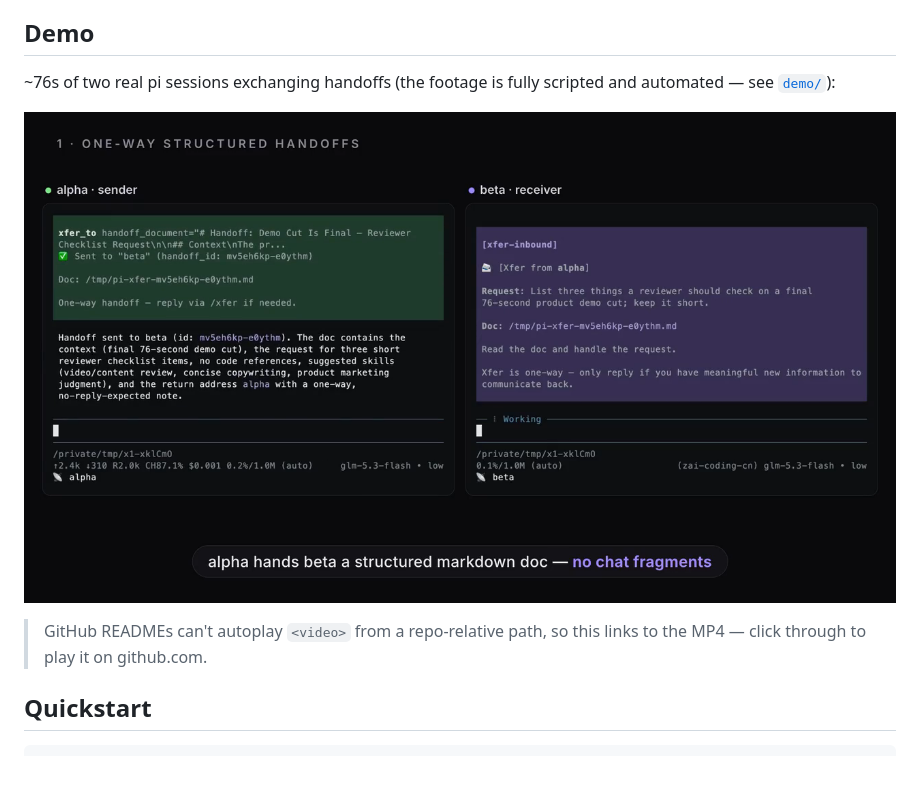
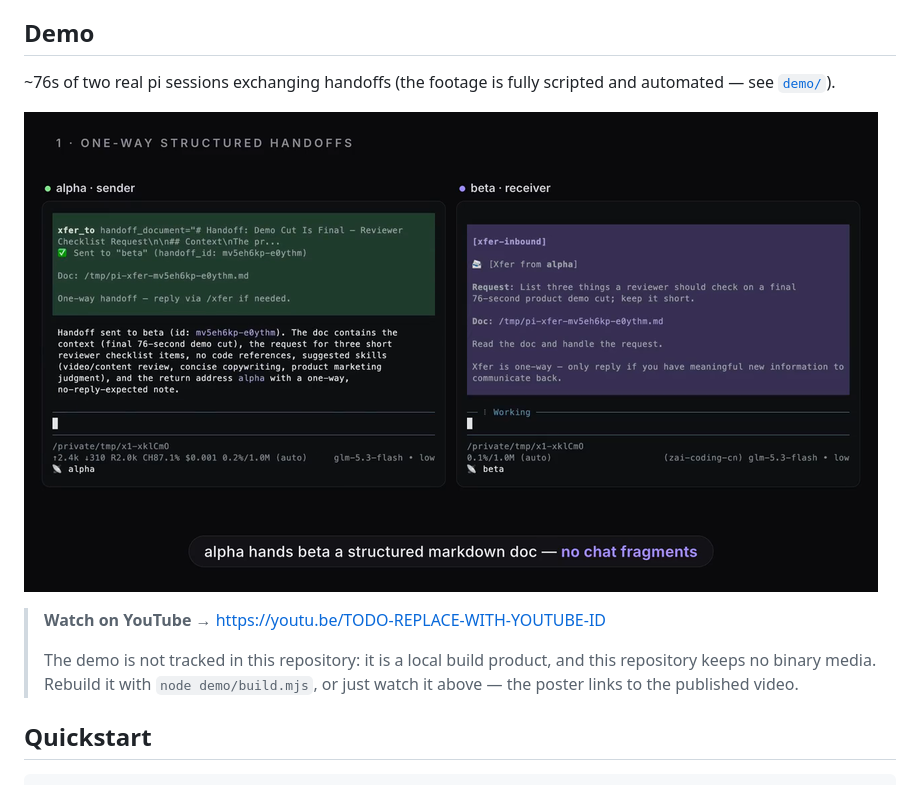
Before and after one commit to azzgo/pi-xfer, a Markdown page: README.md, the part around one of its changes. Rendered like a GitHub page; pictures changed too: demo/pi-xfer-demo-poster.png.

```diff
--- a/README.md
+++ b/README.md
@@ -7,5 +7,5 @@ Structured markdown handoff between [pi](https://github.com/nicobailon/pi) codin
 
 ## Demo
 
-~76s of two real pi sessions exchanging handoffs (the footage is fully scripted and automated — see [`demo/`](demo/README.md)):
+~76s of two real pi sessions exchanging handoffs (the footage is fully scripted and automated — see [`demo/`](demo/README.md)).
 
@@ -13,5 +14,9 @@ Structured markdown handoff between [pi](https://github.com/nicobailon/pi) codin
 
-> GitHub READMEs can't autoplay `<video>` from a repo-relative path, so this links to the MP4 — click through to play it on github.com.
+> **Watch on YouTube →** https://youtu.be/TODO-REPLACE-WITH-YOUTUBE-ID
+>
+> The demo is not tracked in this repository: it is a local build product, and
+> this repository keeps no binary media. Rebuild it with `node demo/build.mjs`,
+> or just watch it above — the poster links to the published video.
 
 ## Quickstart
 
```
Also changed, not shown: other parts of README.md (+2 -1 lines), demo/README.md (+23 -2 lines), 4 other files.
